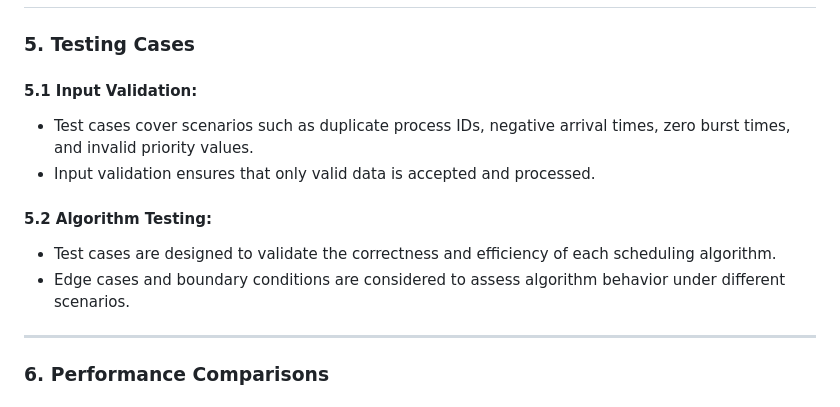
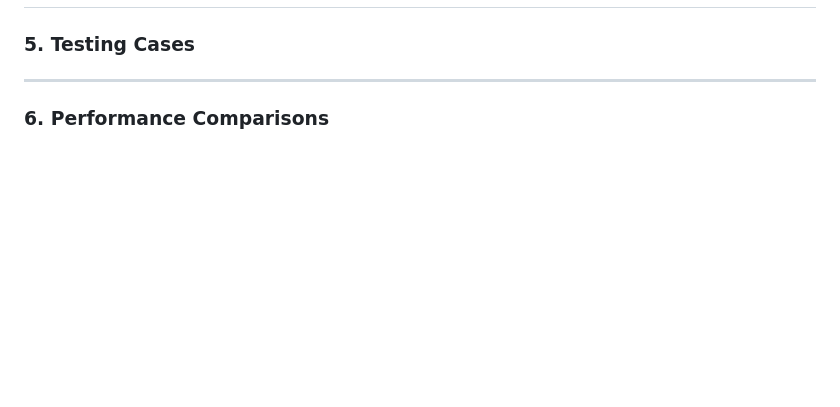
Before and after one commit to AminIdr/CPU-Scheduler-Simulation, a Markdown page: README.md, the part around the change. Drawn GitHub-style; blank space fills up the shorter version.

```diff
--- a/README.md
+++ b/README.md
@@ -81,13 +81,6 @@ These features collectively enhance the user experience by providing detailed an
 
 ### 5. Testing Cases
 
-#### 5.1 Input Validation:
-- Test cases cover scenarios such as duplicate process IDs, negative arrival times, zero burst times, and invalid priority values.
-- Input validation ensures that only valid data is accepted and processed.
-
-#### 5.2 Algorithm Testing:
-- Test cases are designed to validate the correctness and efficiency of each scheduling algorithm.
-- Edge cases and boundary conditions are considered to assess algorithm behavior under different scenarios.
 
 ---
 
```
